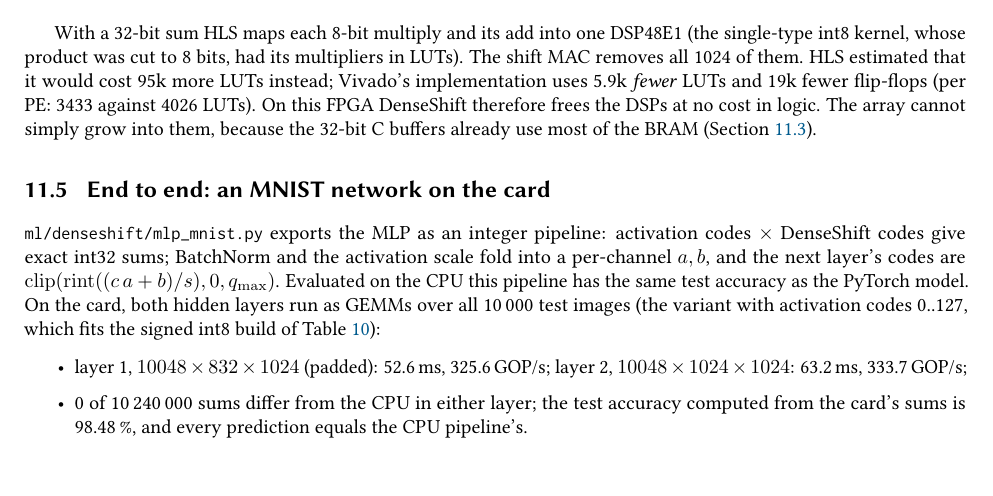
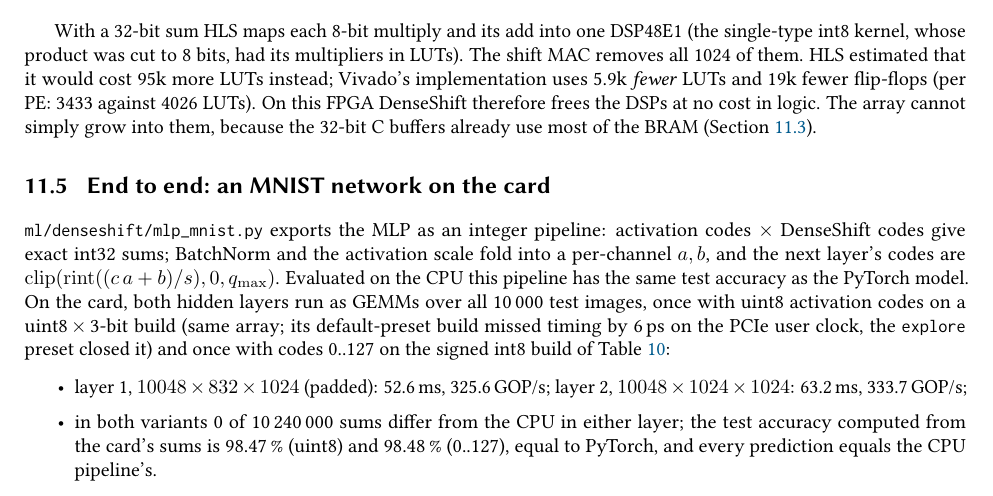
Before and after one commit to salehjg/litex-matmul, a LaTeX paper (docs/report/report.tex, which reads docs/report/sections/11-denseshift.tex): part of page 27 of 32, cut so that both start at the same text. Compiled offline with pdfLaTeX.

Commit message:
DenseShift: uint8 build (explore) and MNIST uint8 end to end on the card (98.47 %, 0 mismatching sums)

```diff
--- a/docs/report/sections/11-denseshift.tex
+++ b/docs/report/sections/11-denseshift.tex
@@ -126,13 +126,16 @@ simply grow into them, because the 32-bit C buffers already use most of the BRAM
 \file{ml/denseshift/mlp\_mnist.py} exports the MLP as an integer pipeline: activation codes \(\times\) DenseShift codes
 give exact int32 sums; BatchNorm and the activation scale fold into a per-channel \(a, b\), and the next layer's codes
 are \(\mathrm{clip}(\mathrm{rint}((c\,a + b)/s), 0, q_{\max})\). Evaluated on the CPU this pipeline has the same test
-accuracy as the PyTorch model. On the card, both hidden layers run as GEMMs over all 10\,000 test images (the variant
-with activation codes 0..127, which fits the signed int8 build of \cref{tab:ds-same}):
+accuracy as the PyTorch model. On the card, both hidden layers run as GEMMs over all 10\,000 test images, once with
+uint8 activation codes on a uint8\,\(\times\)\,3-bit build (same array; its default-preset build missed timing by
+6\,ps on the PCIe user clock, the \code{explore} preset closed it) and once with codes 0..127 on the signed int8 build
+of \cref{tab:ds-same}:
 \begin{itemize}
   \item layer 1, \(10048\times832\times1024\) (padded): 52.6\,ms, 325.6\,GOP/s; layer 2,
         \(10048\times1024\times1024\): 63.2\,ms, 333.7\,GOP/s;
-  \item 0 of 10\,240\,000 sums differ from the CPU in either layer; the test accuracy computed from the card's sums is
-        98.48\,\%, and every prediction equals the CPU pipeline's.
+  \item in both variants 0 of 10\,240\,000 sums differ from the CPU in either layer; the test accuracy computed from
+        the card's sums is 98.47\,\% (uint8) and 98.48\,\% (0..127), equal to PyTorch, and every prediction equals
+        the CPU pipeline's.
 \end{itemize}
 
 \subsection{Float activations without a multiplier}
```
Also changed, not shown: docs/notes3/denseshift-progress.md (+6 -2 lines).
